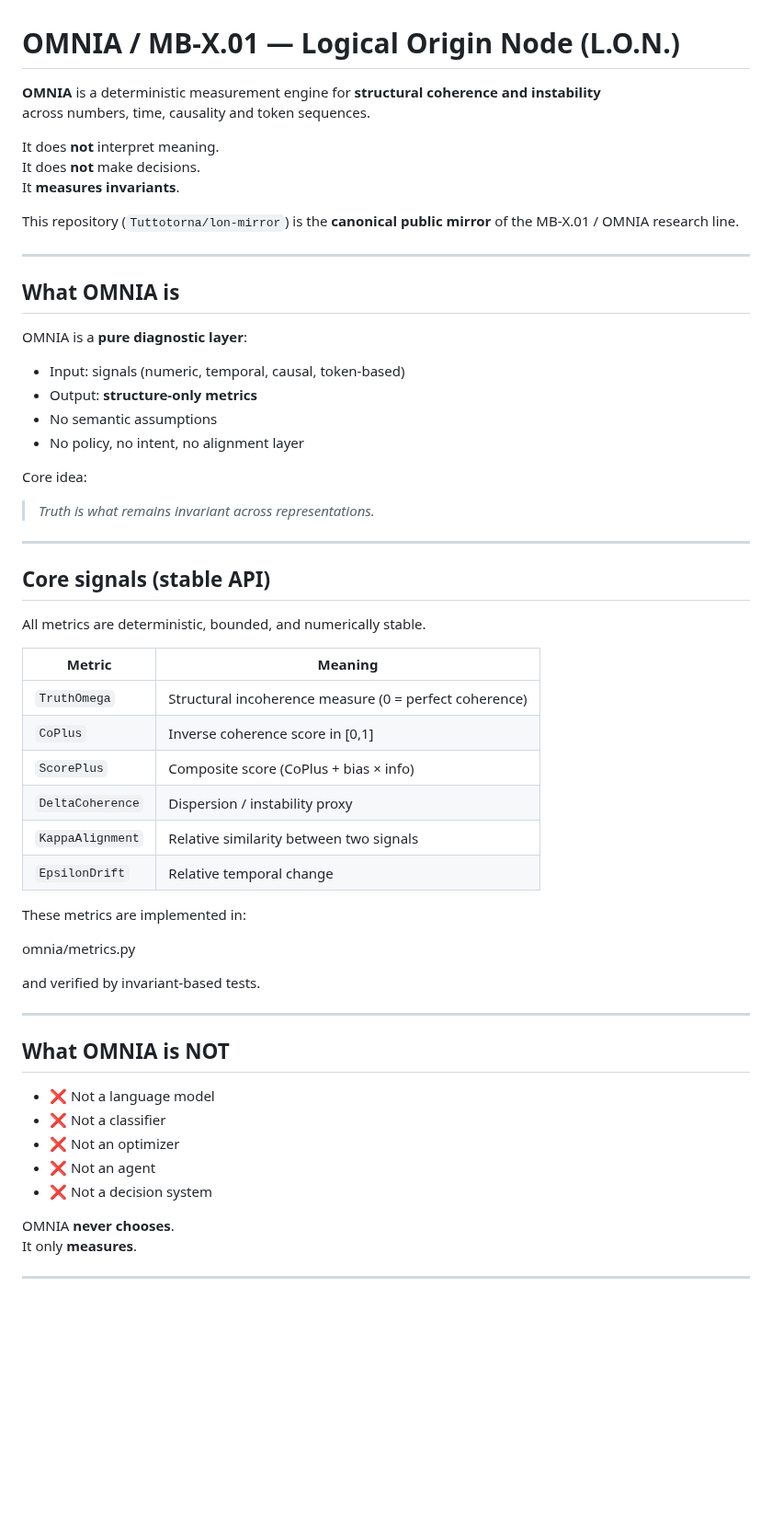
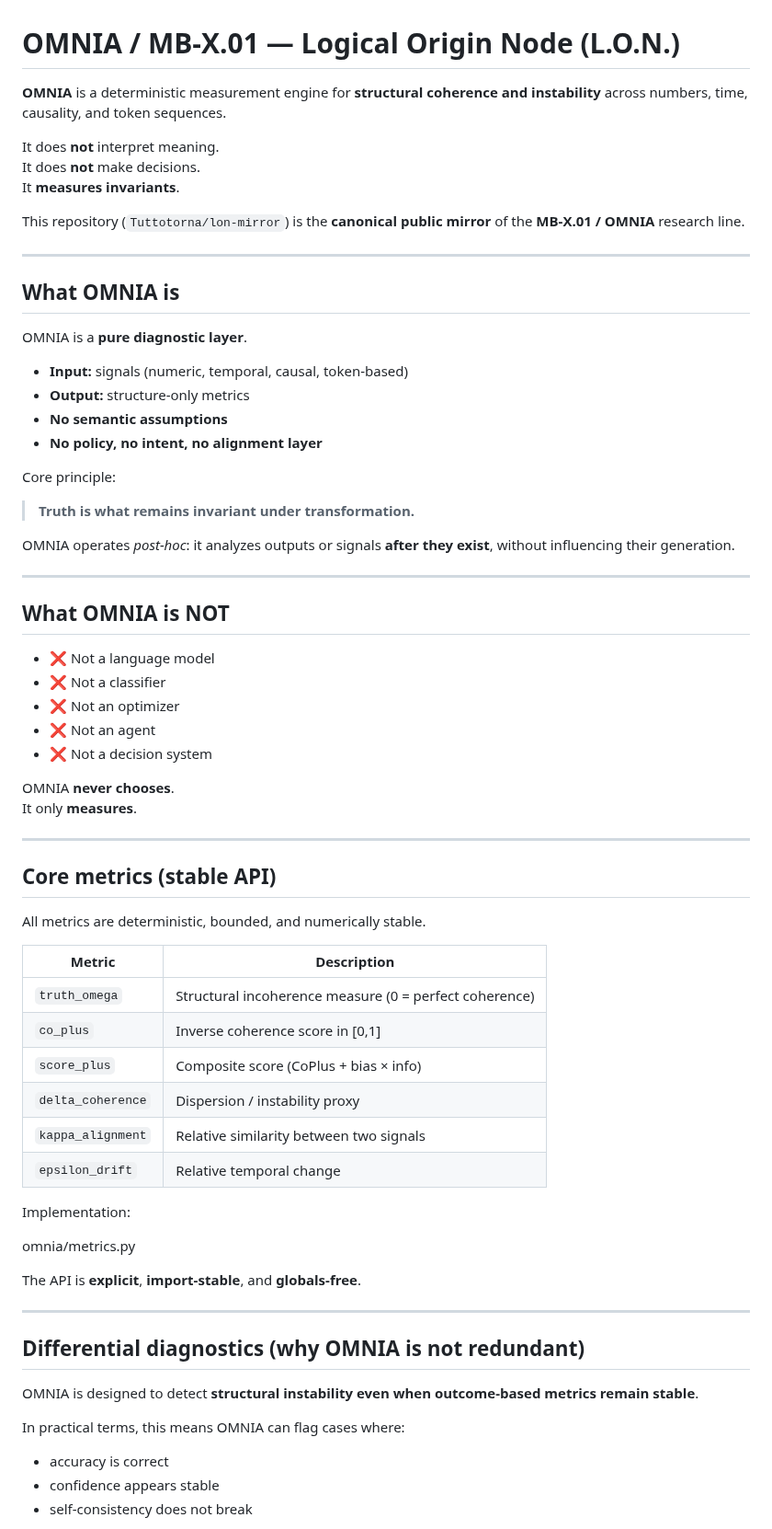
Before and after one commit to Tuttotorna/lon-mirror, a Markdown page: README.md, the part around one of its changes. Shown at 92% size. GitHub-like rendering; blank space fills up the shorter version.

```diff
--- a/README.md
+++ b/README.md
@@ -1,48 +1,32 @@
 # OMNIA / MB-X.01 — Logical Origin Node (L.O.N.)
 
 **OMNIA** is a deterministic measurement engine for **structural coherence and instability**
-across numbers, time, causality and token sequences.
+across numbers, time, causality, and token sequences.
 
 It does **not** interpret meaning.
 It does **not** make decisions.
 It **measures invariants**.
 
-This repository (`Tuttotorna/lon-mirror`) is the **canonical public mirror** of the MB-X.01 / OMNIA research line.
+This repository (`Tuttotorna/lon-mirror`) is the **canonical public mirror**
+of the **MB-X.01 / OMNIA** research line.
 
 ---
 
 ## What OMNIA is
 
-OMNIA is a **pure diagnostic layer**:
+OMNIA is a **pure diagnostic layer**.
 
-- Input: signals (numeric, temporal, causal, token-based)
-- Output: **structure-only metrics**
-- No semantic assumptions
-- No policy, no intent, no alignment layer
+- **Input:** signals (numeric, temporal, causal, token-based)
+- **Output:** structure-only metrics
+- **No semantic assumptions**
+- **No policy, no intent, no alignment layer**
 
-Core idea:
-> *Truth is what remains invariant across representations.*
+Core principle:
 
----
+> **Truth is what remains invariant under transformation.**
 
-## Core signals (stable API)
-
-All metrics are deterministic, bounded, and numerically stable.
-
-| Metric            | Meaning |
-|------------------|---------|
-| `TruthOmega`     | Structural incoherence measure (0 = perfect coherence) |
-| `CoPlus`         | Inverse coherence score in \[0,1] |
-| `ScorePlus`      | Composite score (CoPlus + bias × info) |
-| `DeltaCoherence`| Dispersion / instability proxy |
-| `KappaAlignment`| Relative similarity between two signals |
-| `EpsilonDrift`  | Relative temporal change |
-
-These metrics are implemented in:
-
-omnia/metrics.py
-
-and verified by invariant-based tests.
+OMNIA operates *post-hoc*: it analyzes outputs or signals **after they exist**,
+without influencing their generation.
 
 ---
 
@@ -59,3 +43,34 @@ It only **measures**.
 
 ---
 
+## Core metrics (stable API)
+
+All metrics are deterministic, bounded, and numerically stable.
+
+| Metric              | Description |
+|---------------------|-------------|
+| `truth_omega`       | Structural incoherence measure (0 = perfect coherence) |
+| `co_plus`           | Inverse coherence score in \[0,1] |
+| `score_plus`        | Composite score (CoPlus + bias × info) |
+| `delta_coherence`   | Dispersion / instability proxy |
+| `kappa_alignment`   | Relative similarity between two signals |
+| `epsilon_drift`     | Relative temporal change |
+
+Implementation:
+
+omnia/metrics.py
+
+The API is **explicit**, **import-stable**, and **globals-free**.
+
+---
+
+## Differential diagnostics (why OMNIA is not redundant)
+
+OMNIA is designed to detect **structural instability even when outcome-based metrics remain stable**.
+
+In practical terms, this means OMNIA can flag cases where:
+
+- accuracy is correct
+- confidence appears stable
+- self-consistency does not break
+
```
Also changed, not shown: other parts of README.md (+26 -19 lines).
